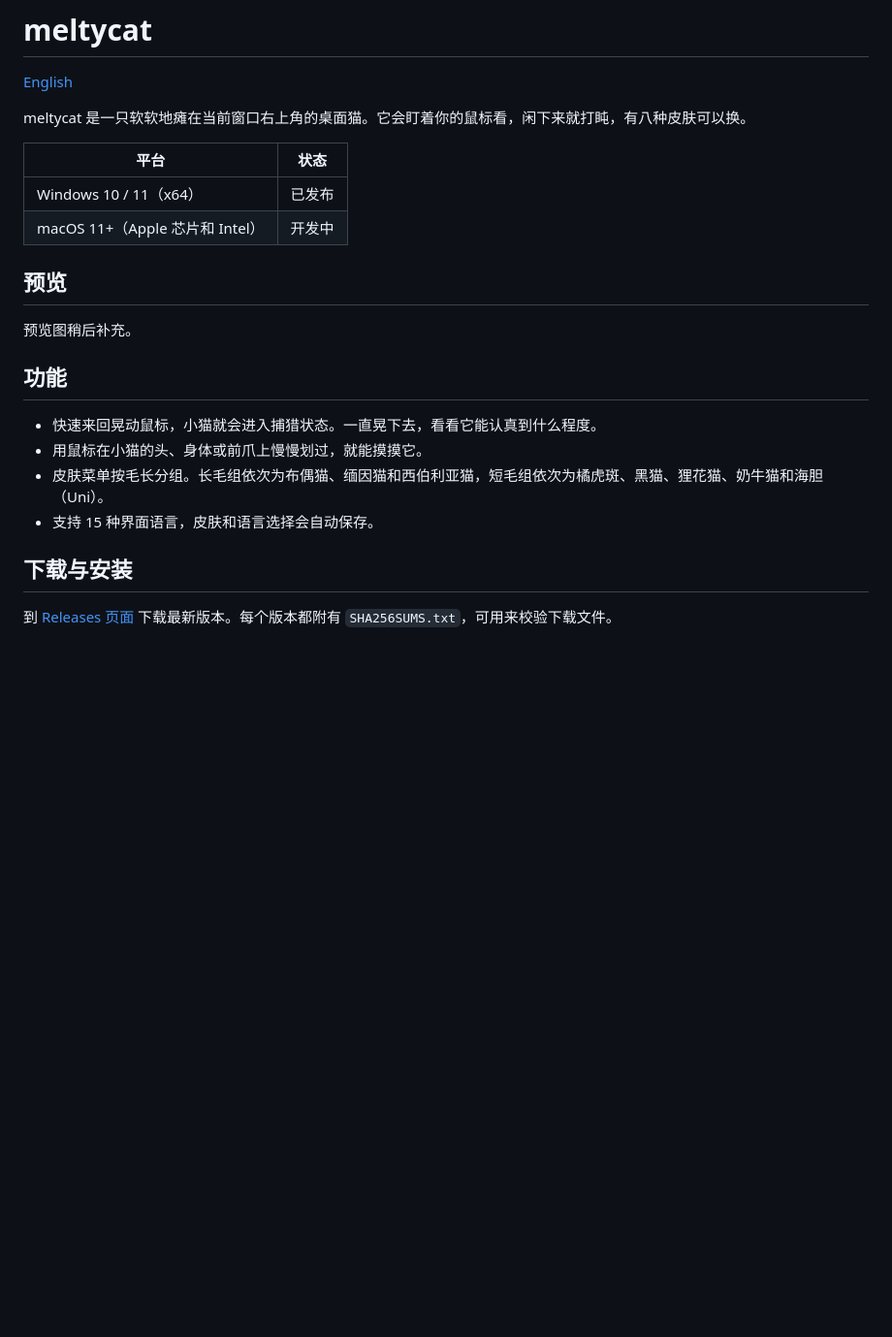
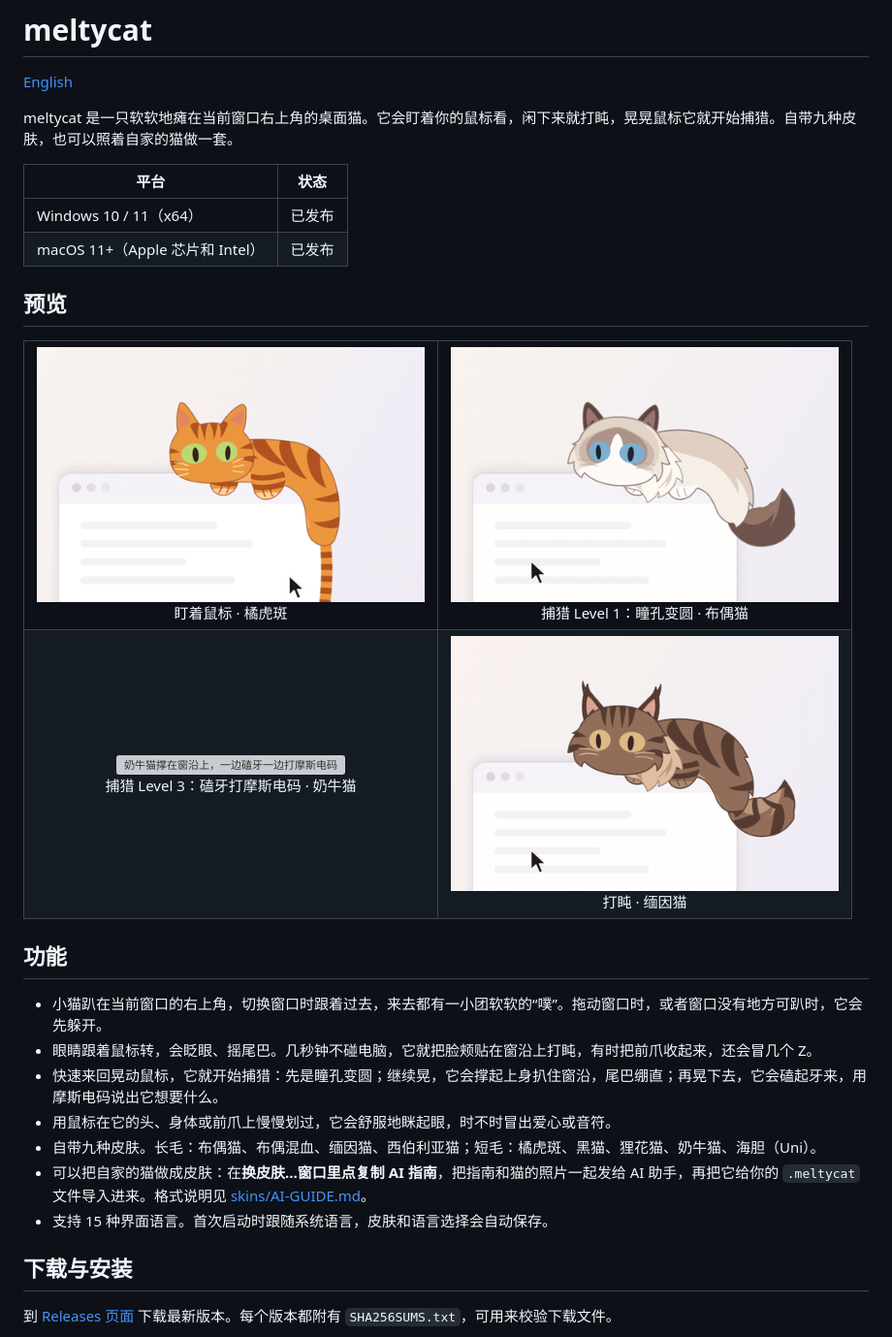
Before and after one commit to viztopia/meltycat, a Markdown page: README.zh-CN.md, the part around one of its changes. Shown at 97% size. Drawn GitHub-style; pictures changed too: assets/preview-hunt-level1.gif (added), assets/preview-sleep.gif (added), assets/preview-watch.gif (added); blank space fills up the shorter version; grey boxes are pictures that could not be loaded.

```diff
--- a/README.zh-CN.md
+++ b/README.zh-CN.md
@@ -2,28 +2,35 @@
 
 [English](README.md)
 
-meltycat 是一只软软地瘫在当前窗口右上角的桌面猫。它会盯着你的鼠标看，闲下来就打盹，有八种皮肤可以换。
+meltycat 是一只软软地瘫在当前窗口右上角的桌面猫。它会盯着你的鼠标看，闲下来就打盹，晃晃鼠标它就开始捕猎。自带九种皮肤，也可以照着自家的猫做一套。
 
 | 平台 | 状态 |
 | --- | --- |
 | Windows 10 / 11（x64） | 已发布 |
-| macOS 11+（Apple 芯片和 Intel） | 开发中 |
+| macOS 11+（Apple 芯片和 Intel） | 已发布 |
 
 ## 预览
 
-<!-- 把截图和 GIF 放进 assets/ 文件夹，然后在这里引用，例如：
-![待机](assets/idle.gif)
-![捕猎](assets/hunt.gif)
--->
-
-预览图稍后补充。
+<table>
+  <tr>
+    <td align="center"><img src="assets/preview-watch.gif" width="400" alt="橘猫趴在窗口右上角，眼睛跟着鼠标转"><br>盯着鼠标 · 橘虎斑</td>
+    <td align="center"><img src="assets/preview-hunt-level1.gif" width="400" alt="鼠标来回晃，布偶猫的瞳孔变圆"><br>捕猎 Level 1：瞳孔变圆 · 布偶猫</td>
+  </tr>
+  <tr>
+    <td align="center"><img src="assets/preview-hunt-level3.gif" width="400" alt="奶牛猫撑在窗沿上，一边磕牙一边打摩斯电码"><br>捕猎 Level 3：磕牙打摩斯电码 · 奶牛猫</td>
+    <td align="center"><img src="assets/preview-sleep.gif" width="400" alt="缅因猫打起瞌睡，收起前爪，冒出几个 Z"><br>打盹 · 缅因猫</td>
+  </tr>
+</table>
 
 ## 功能
 
-- 快速来回晃动鼠标，小猫就会进入捕猎状态。一直晃下去，看看它能认真到什么程度。
-- 用鼠标在小猫的头、身体或前爪上慢慢划过，就能摸摸它。
-- 皮肤菜单按毛长分组。长毛组依次为布偶猫、缅因猫和西伯利亚猫，短毛组依次为橘虎斑、黑猫、狸花猫、奶牛猫和海胆（Uni）。
-- 支持 15 种界面语言，皮肤和语言选择会自动保存。
+- 小猫趴在当前窗口的右上角，切换窗口时跟着过去，来去都有一小团软软的“噗”。拖动窗口时，或者窗口没有地方可趴时，它会先躲开。
+- 眼睛跟着鼠标转，会眨眼、摇尾巴。几秒钟不碰电脑，它就把脸颊贴在窗沿上打盹，有时把前爪收起来，还会冒几个 Z。
+- 快速来回晃动鼠标，它就开始捕猎：先是瞳孔变圆；继续晃，它会撑起上身扒住窗沿，尾巴绷直；再晃下去，它会磕起牙来，用摩斯电码说出它想要什么。
+- 用鼠标在它的头、身体或前爪上慢慢划过，它会舒服地眯起眼，时不时冒出爱心或音符。
+- 自带九种皮肤。长毛：布偶猫、布偶混血、缅因猫、西伯利亚猫；短毛：橘虎斑、黑猫、狸花猫、奶牛猫、海胆（Uni）。
+- 可以把自家的猫做成皮肤：在**换皮肤…**窗口里点**复制 AI 指南**，把指南和猫的照片一起发给 AI 助手，再把它给你的 `.meltycat` 文件导入进来。格式说明见 [skins/AI-GUIDE.md](skins/AI-GUIDE.md)。
+- 支持 15 种界面语言。首次启动时跟随系统语言，皮肤和语言选择会自动保存。
 
 ## 下载与安装
 
```
Also changed, not shown: other parts of README.zh-CN.md (+3 -3 lines), README.md (+22 -15 lines), 4 other files.
